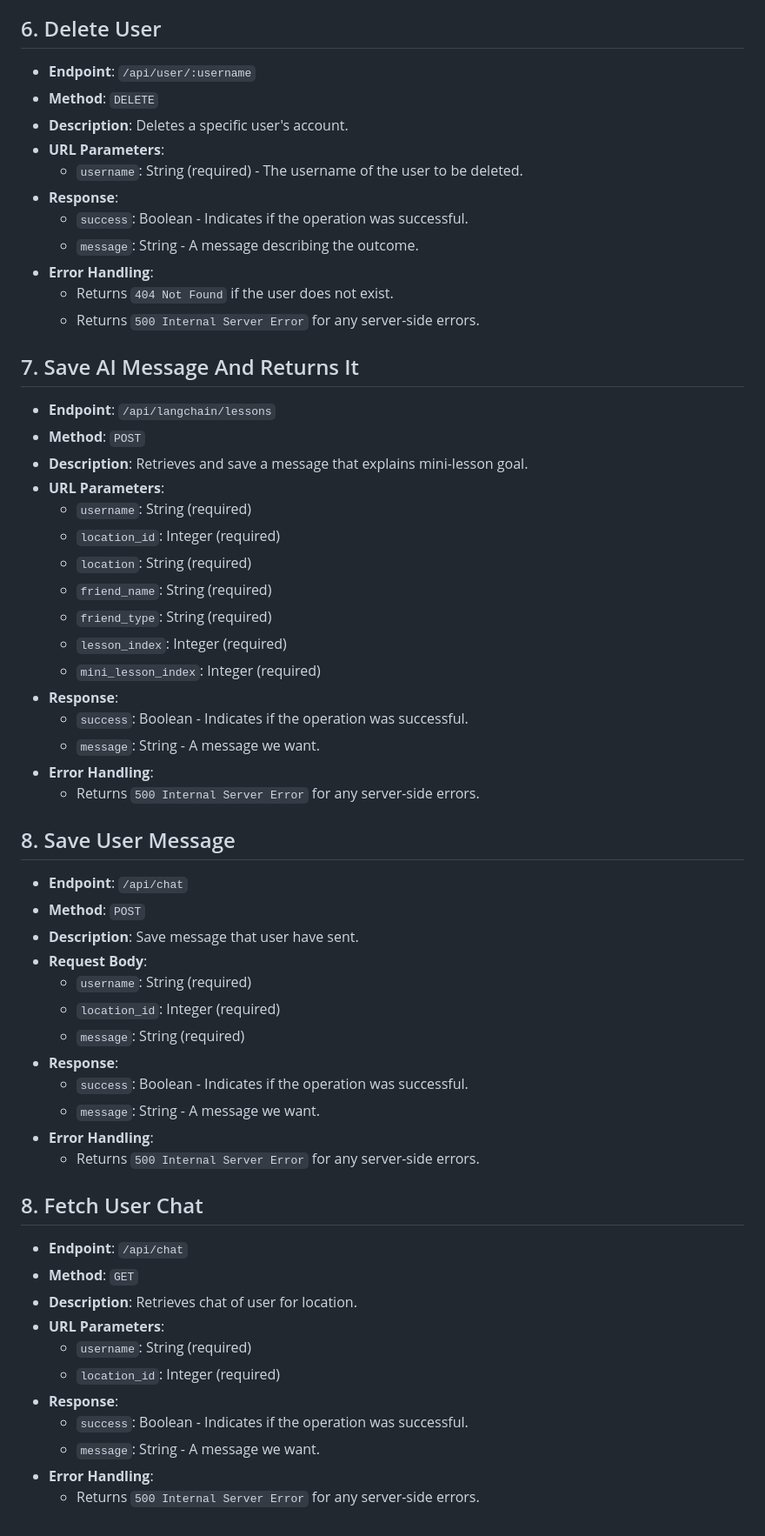
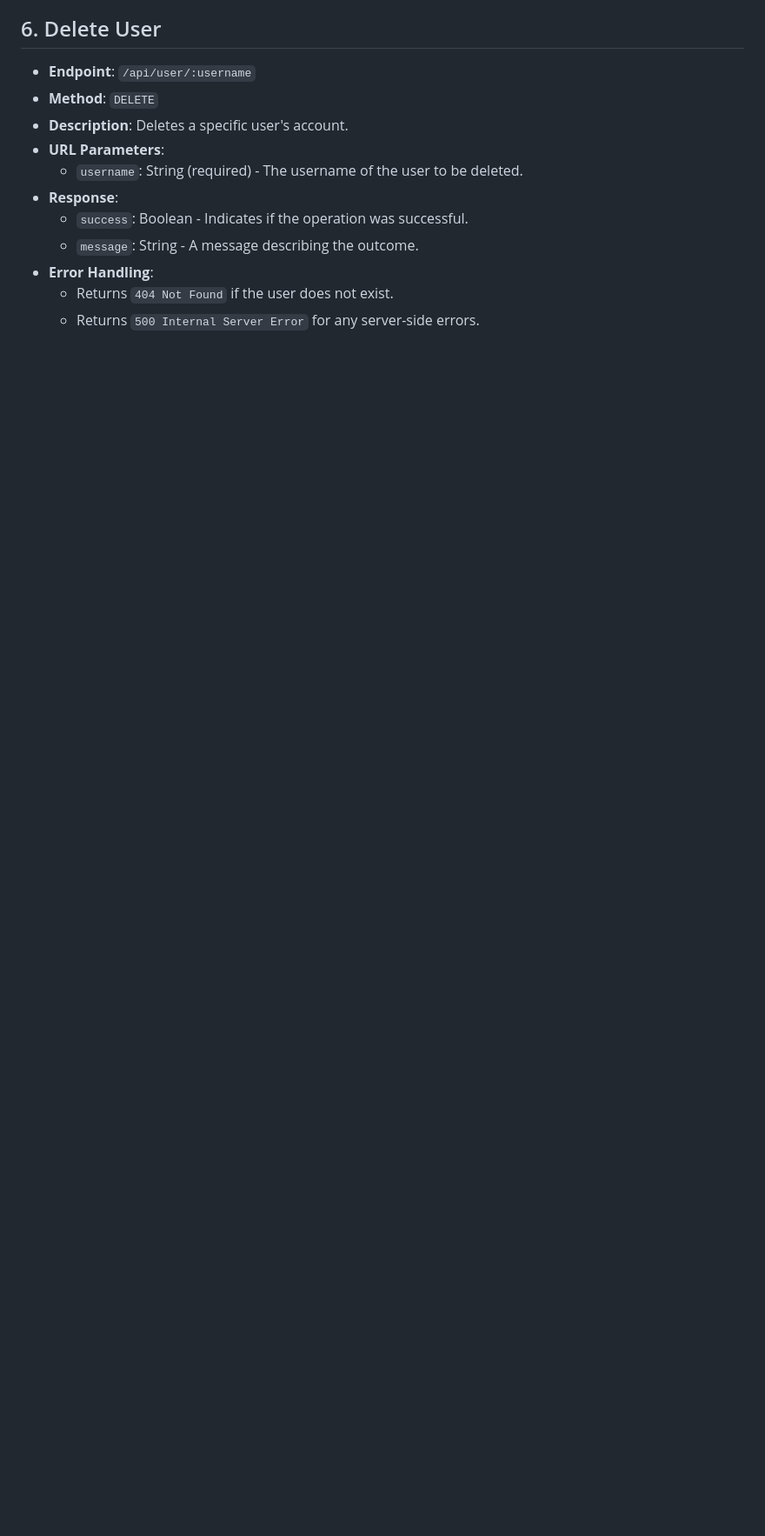
Before and after one commit to FinanceFriend/backend, a Markdown page: api-docs.md, the part around the change. Shown: that part at 87% size. GitHub-like rendering; blank space fills up the shorter version.

Commit message:
Updated api docs

```diff
--- a/api-docs.md
+++ b/api-docs.md
@@ -104,51 +104,3 @@
 - **Error Handling**:
   - Returns `404 Not Found` if the user does not exist.
   - Returns `500 Internal Server Error` for any server-side errors.
-
-## 7. Save AI Message And Returns It
-
-- **Endpoint**: `/api/langchain/lessons`
-- **Method**: `POST`
-- **Description**: Retrieves and save a message that explains mini-lesson goal.
-- **URL Parameters**:
-  - `username`: String (required)
-  - `location_id`: Integer (required)
-  - `location`: String (required)
-  - `friend_name`: String (required)
-  - `friend_type`: String (required)
-  - `lesson_index`: Integer (required)
-  - `mini_lesson_index`: Integer (required)
-- **Response**:
-  - `success`: Boolean - Indicates if the operation was successful.
-  - `message`: String - A message we want.
-- **Error Handling**:
-  - Returns `500 Internal Server Error` for any server-side errors.
-
-## 8. Save User Message
-
-- **Endpoint**: `/api/chat`
-- **Method**: `POST`
-- **Description**: Save message that user have sent.
-- **Request Body**:
-  - `username`: String (required)
-  - `location_id`: Integer (required)
-  - `message`: String (required)
-- **Response**:
-  - `success`: Boolean - Indicates if the operation was successful.
-  - `message`: String - A message we want.
-- **Error Handling**:
-  - Returns `500 Internal Server Error` for any server-side errors.
-
-## 8. Fetch User Chat
-
-- **Endpoint**: `/api/chat`
-- **Method**: `GET`
-- **Description**: Retrieves chat of user for location.
-- **URL Parameters**:
-  - `username`: String (required)
-  - `location_id`: Integer (required)
-- **Response**:
-  - `success`: Boolean - Indicates if the operation was successful.
-  - `message`: String - A message we want.
-- **Error Handling**:
-  - Returns `500 Internal Server Error` for any server-side errors.
```
